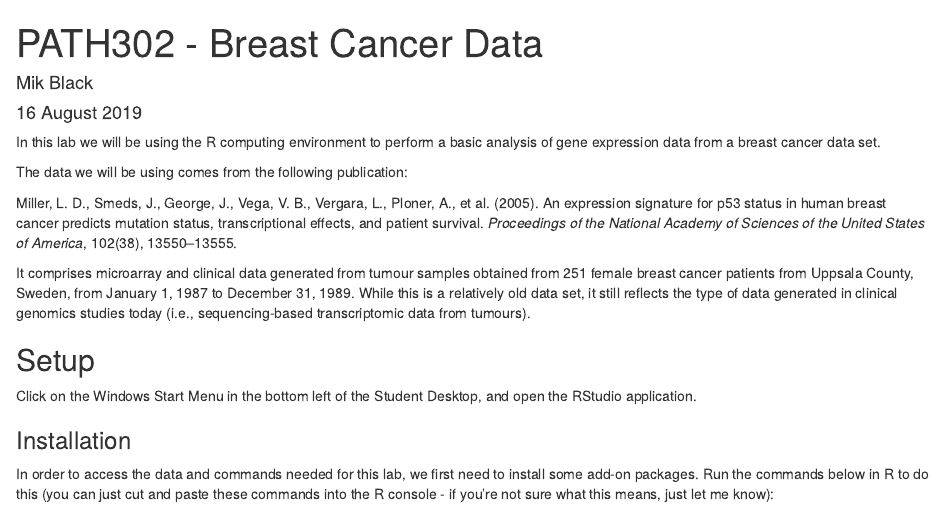
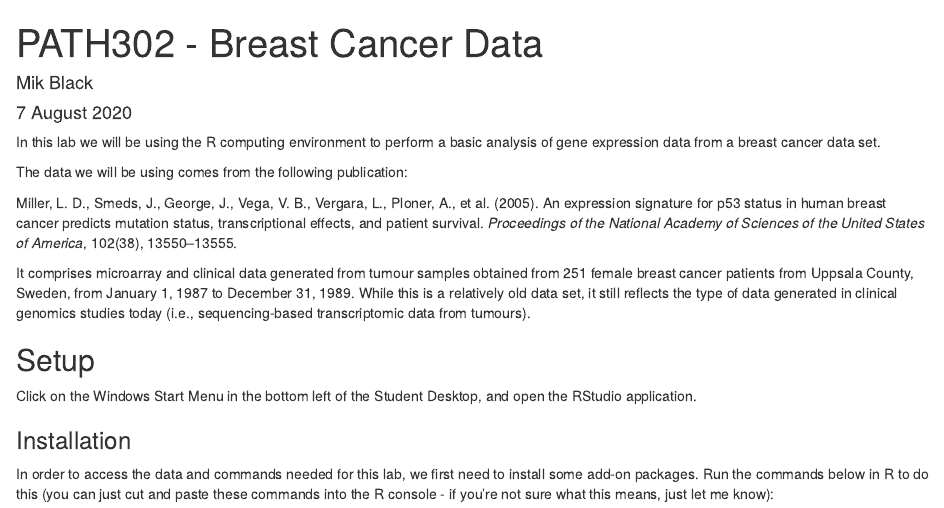
Before and after one commit to mikblack/PATH302, an R Markdown document (PATH302-brcaData.Rmd): the page in a window 1100 px wide, from its top. The pictures show the output file PATH302-brcaData.html that the author committed with the source, opened offline.

Commit message:
Update for 2020

```diff
--- a/PATH302-brcaData.Rmd
+++ b/PATH302-brcaData.Rmd
@@ -1,7 +1,7 @@
 ---
 title: "PATH302 - Breast Cancer Data"
 author: "Mik Black"
-date: "16 August 2019"
+date: "7 August 2020"
 output: html_document
 ---
 
```
Also changed, not shown: PATH302-brcaData.html.
